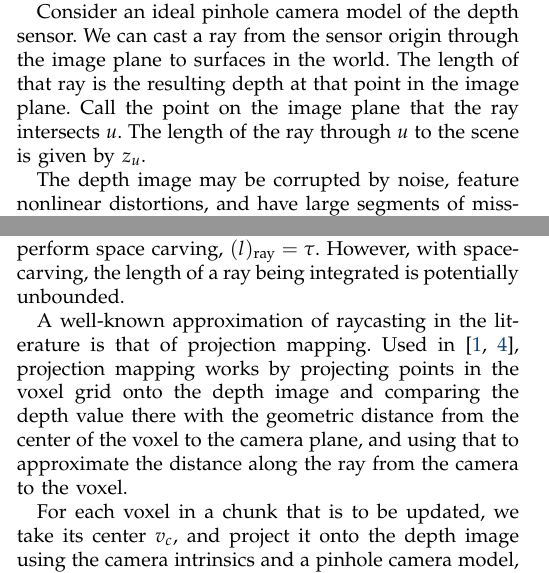
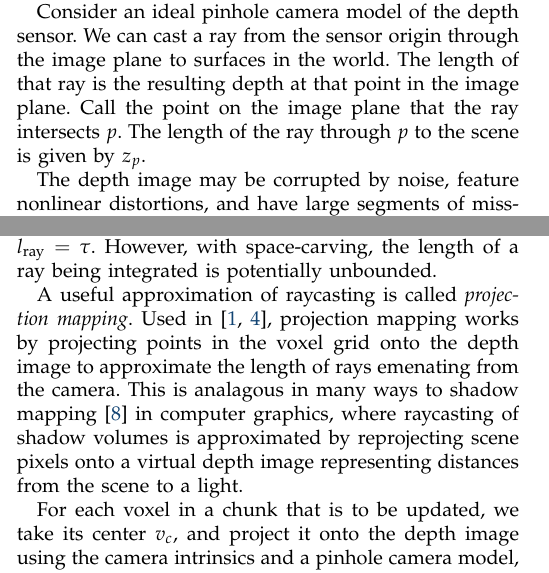
Before and after one commit to mklingen/chiselpaper, a LaTeX paper (ChiselPaper.tex): two parts of the columns of pages 2 and 5 of 7, joined at a grey line, cut so that both start at the same text. Compiled offline with pdfLaTeX.

Commit message:
rewording

```diff
--- a/ChiselPaper.tex
+++ b/ChiselPaper.tex
@@ -294,8 +294,8 @@ a discrete map containing sensed distances from the scene to the image plane.
 Consider an ideal pinhole camera model of the depth sensor. We can cast a ray
 from the sensor origin through the image plane to surfaces in the world. The
 length of that ray is the resulting depth at that point in the image plane. Call
-the point on the image plane that the ray intersects $u$. The length of the ray
-through $u$ to the scene is given by $z_u$.
+the point on the image plane that the ray intersects $p$. The length of the ray
+through $p$ to the scene is given by $z_p$.
 
 The depth image may be corrupted by noise, feature nonlinear distortions, and
 have large segments of missing data. Our noise model of the sensor will consider
@@ -655,13 +655,14 @@ $\mathcal(l)_{\text{ray}}$  is  proportional to the length of a ray being
 integrated. If we use a fixed-size truncation distance and do not perform  space
-carving, $\mathcal(l)_{\text{ray}} = \tau$. However, with space-carving, the
+carving, $l_{\text{ray}} = \tau$. However, with space-carving, the
 length of a ray being integrated is potentially unbounded.
 
-A well-known approximation of raycasting in the literature is that of projection
-mapping. Used in \cite{Bylow2013, Klingensmith2014}, projection mapping works by
-projecting points in the voxel grid onto the depth image and comparing the depth
-value there with the geometric distance from the center of the voxel to the
-camera plane, and using that to approximate the distance along the ray from the
-camera to the voxel.
+A useful approximation of raycasting is called \textit{projection mapping}. Used
+in \cite{Bylow2013, Klingensmith2014}, projection mapping works by projecting
+points in the voxel grid onto the depth image to approximate the length of rays
+emenating from the camera. This is analagous in many ways to shadow mapping
+\cite{scherzer_2010a} in computer graphics, where raycasting of shadow volumes
+is approximated by reprojecting scene pixels onto a virtual depth image
+representing distances from the scene to a light.
 
 For each voxel in a chunk that is to be updated, we take its center $v_c$, and
 project it onto the depth image using the camera intrinsics and a pinhole camera
```
Also changed, not shown: densemapping.bib (+8 -0 lines), img/ScanTiming.pdf (deleted), ChiselPaper.tex (18 more changed lines), 1 other file.
